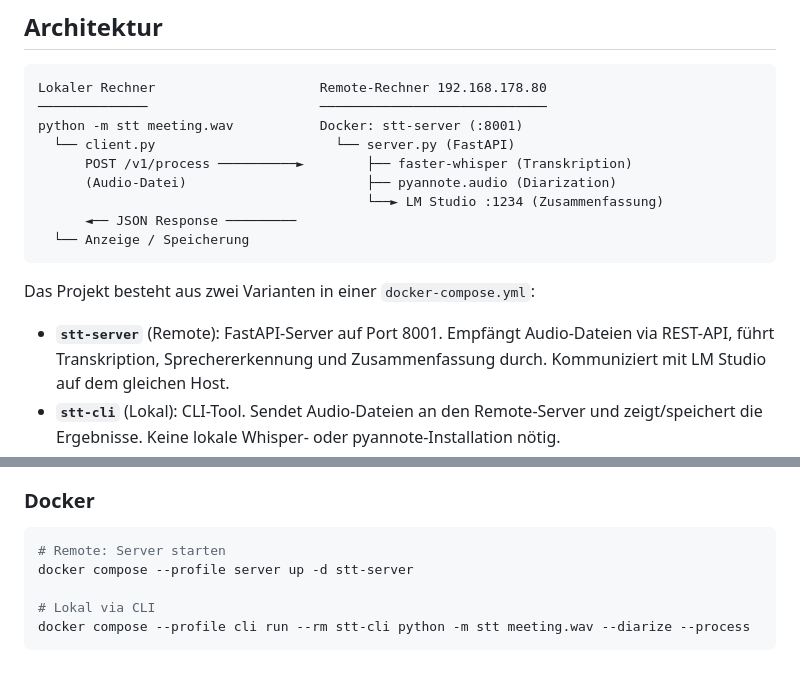
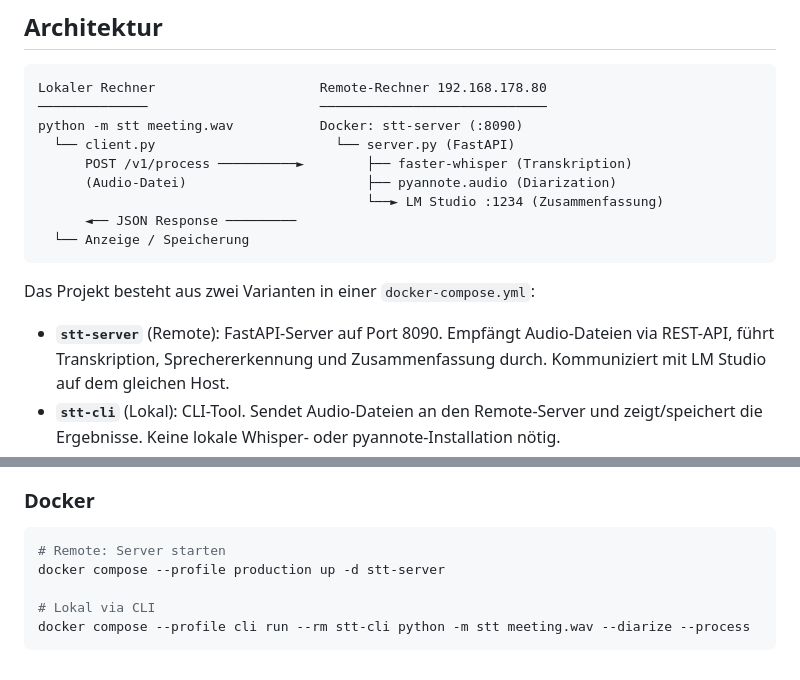
Before and after one commit to RolfMasfelder/stt, a Markdown page: README.md, 2 parts joined by grey strips. Drawn GitHub-style.

Commit message:
Aufräumen und Bug-Fix

````diff
--- a/README.md
+++ b/README.md
@@ -12,7 +12,7 @@ Dieses Projekt zeigt eine minimalistische Pipeline:
 ```txt
 Lokaler Rechner                     Remote-Rechner 192.168.178.80
 ──────────────                      ─────────────────────────────
-python -m stt meeting.wav           Docker: stt-server (:8001)
+python -m stt meeting.wav           Docker: stt-server (:8090)
   └── client.py                       └── server.py (FastAPI)
       POST /v1/process ──────────►        ├── faster-whisper (Transkription)
       (Audio-Datei)                       ├── pyannote.audio (Diarization)
@@ -23,7 +23,7 @@ python -m stt meeting.wav           Docker: stt-server (:8001)
 
 Das Projekt besteht aus zwei Varianten in einer `docker-compose.yml`:
 
-- **`stt-server`** (Remote): FastAPI-Server auf Port 8001. Empfängt Audio-Dateien
+- **`stt-server`** (Remote): FastAPI-Server auf Port 8090. Empfängt Audio-Dateien
   via REST-API, führt Transkription, Sprechererkennung und Zusammenfassung durch.
   Kommuniziert mit LM Studio auf dem gleichen Host.
 - **`stt-cli`** (Lokal): CLI-Tool. Sendet Audio-Dateien an den Remote-Server und
@@ -83,7 +83,7 @@ da ohne Audiodatei keine audio-basierte Diarization möglich ist.
 
 ```bash
 # Remote: Server starten
-docker compose --profile server up -d stt-server
+docker compose --profile production up -d stt-server
 
 # Lokal via CLI
 docker compose --profile cli run --rm stt-cli python -m stt meeting.wav --diarize --process
````
